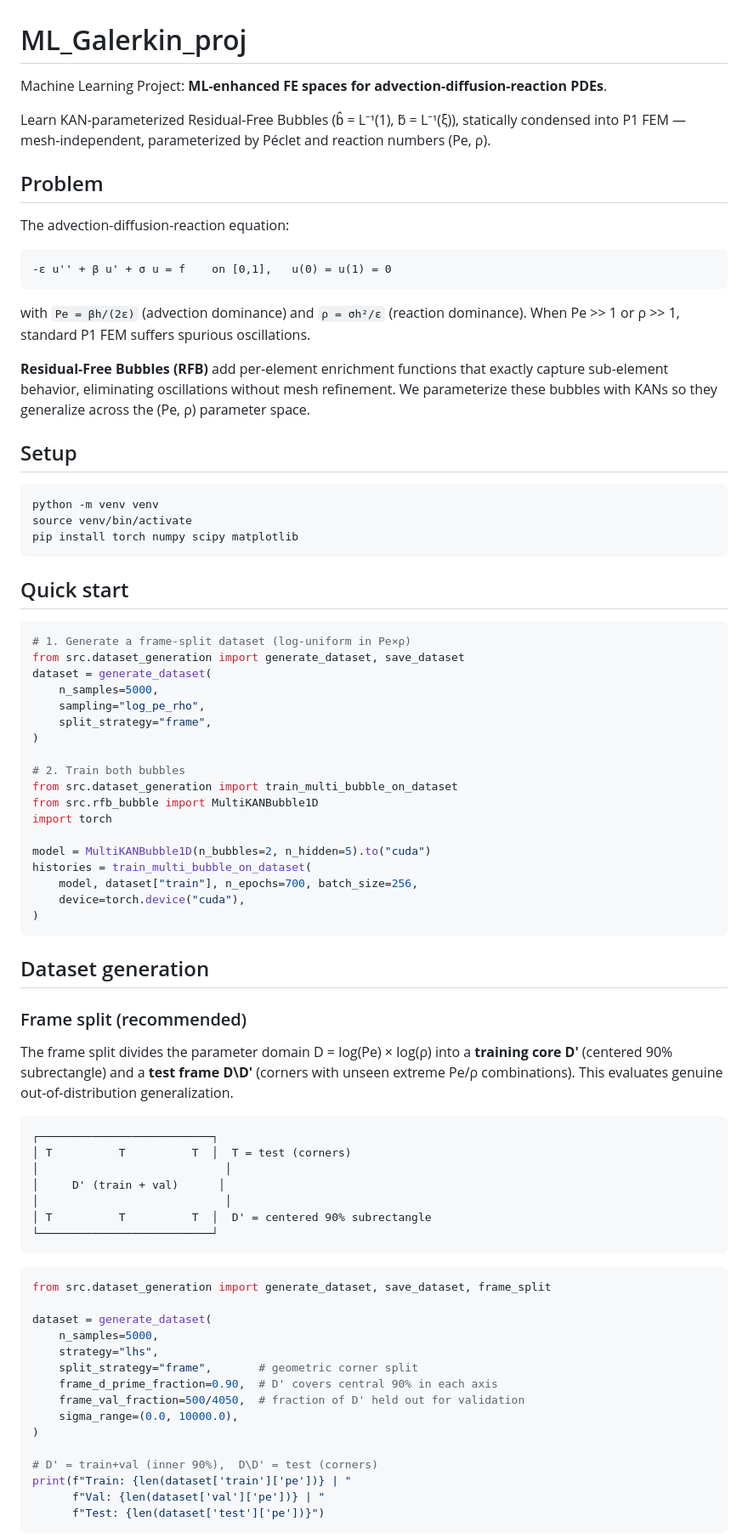
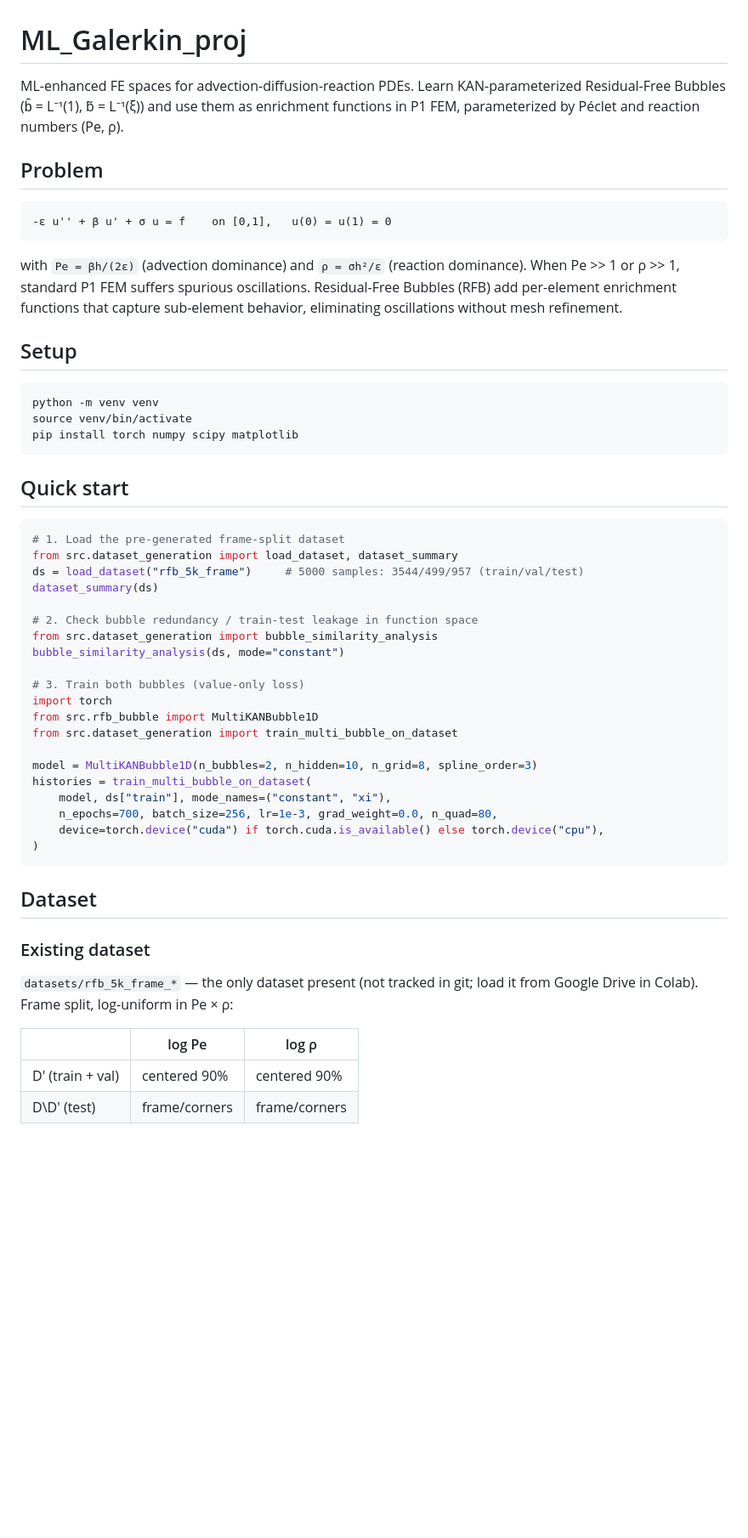
Before and after one commit to juanpaca/ML_Galerkin_proj, a Markdown page: README.md, the part around one of its changes. Shown at 85% size. Rendered like a GitHub page; blank space fills up the shorter version.

````diff
--- a/README.md
+++ b/README.md
@@ -1,14 +1,11 @@
 # ML_Galerkin_proj
 
-Machine Learning Project: **ML-enhanced FE spaces for advection-diffusion-reaction PDEs**.
-
-Learn KAN-parameterized Residual-Free Bubbles (b̂ = L⁻¹(1), b̃ = L⁻¹(ξ)),
-statically condensed into P1 FEM — mesh-independent, parameterized by Péclet and
-reaction numbers (Pe, ρ).
+ML-enhanced FE spaces for advection-diffusion-reaction PDEs. Learn
+KAN-parameterized Residual-Free Bubbles (b̂ = L⁻¹(1), b̃ = L⁻¹(ξ)) and use them
+as enrichment functions in P1 FEM, parameterized by Péclet and reaction numbers
+(Pe, ρ).
 
 ## Problem
-
-The advection-diffusion-reaction equation:
 
 ```
 -ε u'' + β u' + σ u = f    on [0,1],   u(0) = u(1) = 0
@@ -16,11 +13,8 @@ The advection-diffusion-reaction equation:
 
 with `Pe = βh/(2ε)` (advection dominance) and `ρ = σh²/ε` (reaction dominance).
 When Pe >> 1 or ρ >> 1, standard P1 FEM suffers spurious oscillations.
-
-**Residual-Free Bubbles (RFB)** add per-element enrichment functions that
-exactly capture sub-element behavior, eliminating oscillations without mesh
-refinement. We parameterize these bubbles with KANs so they generalize across
-the (Pe, ρ) parameter space.
+Residual-Free Bubbles (RFB) add per-element enrichment functions that capture
+sub-element behavior, eliminating oscillations without mesh refinement.
 
 ## Setup
 
@@ -33,60 +27,37 @@ pip install torch numpy scipy matplotlib
 ## Quick start
 
 ```python
-# 1. Generate a frame-split dataset (log-uniform in Pe×ρ)
-from src.dataset_generation import generate_dataset, save_dataset
-dataset = generate_dataset(
-    n_samples=5000,
-    sampling="log_pe_rho",
-    split_strategy="frame",
-)
+# 1. Load the pre-generated frame-split dataset
+from src.dataset_generation import load_dataset, dataset_summary
+ds = load_dataset("rfb_5k_frame")     # 5000 samples: 3544/499/957 (train/val/test)
+dataset_summary(ds)
 
-# 2. Train both bubbles
+# 2. Check bubble redundancy / train-test leakage in function space
+from src.dataset_generation import bubble_similarity_analysis
+bubble_similarity_analysis(ds, mode="constant")
+
+# 3. Train both bubbles (value-only loss)
+import torch
+from src.rfb_bubble import MultiKANBubble1D
 from src.dataset_generation import train_multi_bubble_on_dataset
-from src.rfb_bubble import MultiKANBubble1D
-import torch
 
-model = MultiKANBubble1D(n_bubbles=2, n_hidden=5).to("cuda")
+model = MultiKANBubble1D(n_bubbles=2, n_hidden=10, n_grid=8, spline_order=3)
 histories = train_multi_bubble_on_dataset(
-    model, dataset["train"], n_epochs=700, batch_size=256,
-    device=torch.device("cuda"),
+    model, ds["train"], mode_names=("constant", "xi"),
+    n_epochs=700, batch_size=256, lr=1e-3, grad_weight=0.0, n_quad=80,
+    device=torch.device("cuda") if torch.cuda.is_available() else torch.device("cpu"),
 )
 ```
 
-## Dataset generation
+## Dataset
 
-### Frame split (recommended)
+### Existing dataset
 
-The frame split divides the parameter domain D = log(Pe) × log(ρ) into a
-**training core D'** (centered 90% subrectangle) and a **test frame D\D'**
-(corners with unseen extreme Pe/ρ combinations). This evaluates genuine
-out-of-distribution generalization.
+`datasets/rfb_5k_frame_*` — the only dataset present (not tracked in git;
+load it from Google Drive in Colab). Frame split, log-uniform in Pe × ρ:
 
-```
-┌──────────────────────────┐
-│ T          T          T  │  T = test (corners)
-│                            │
-│     D' (train + val)      │
-│                            │
-│ T          T          T  │  D' = centered 90% subrectangle
-└──────────────────────────┘
-```
+| | log Pe | log ρ |
+|---|---|---|
+| D′ (train + val) | centered 90% | centered 90% |
+| D\D′ (test) | frame/corners | frame/corners |
 
-```python
-from src.dataset_generation import generate_dataset, save_dataset, frame_split
-
-dataset = generate_dataset(
-    n_samples=5000,
-    strategy="lhs",
-    split_strategy="frame",       # geometric corner split
-    frame_d_prime_fraction=0.90,  # D' covers central 90% in each axis
-    frame_val_fraction=500/4050,  # fraction of D' held out for validation
-    sigma_range=(0.0, 10000.0),
-)
-
-# D' = train+val (inner 90%),  D\D' = test (corners)
-print(f"Train: {len(dataset['train']['pe'])} | "
-      f"Val: {len(dataset['val']['pe'])} | "
-      f"Test: {len(dataset['test']['pe'])}")
-```
-
````
Also changed, not shown: other parts of README.md (+104 -246 lines).
